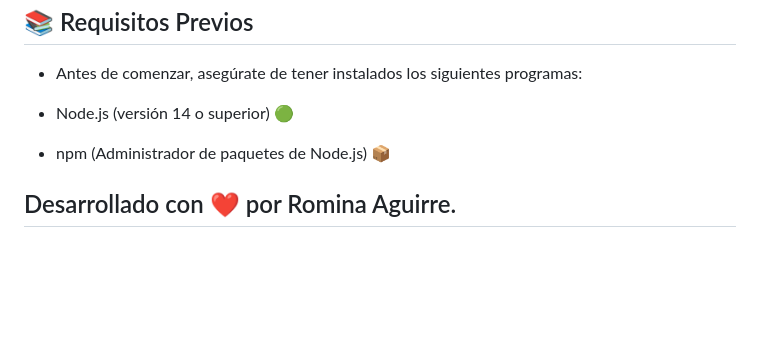
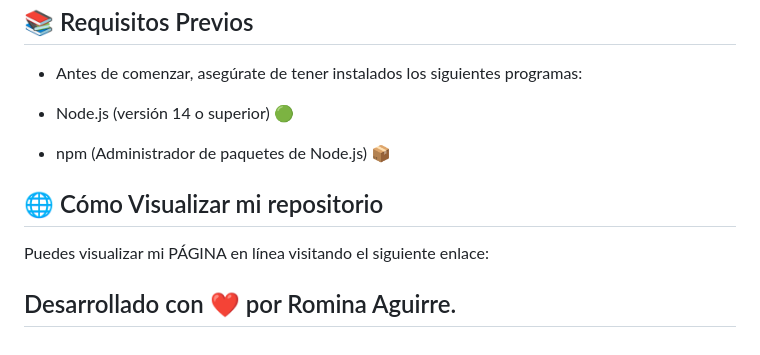
Before and after one commit to RominaAguirreVelazco-0305/VisorDeClima, a Markdown page: README.md, the part around the change. GitHub-like rendering; blank space fills up the shorter version.

```diff
--- a/README.md
+++ b/README.md
@@ -62,4 +62,7 @@ Este proyecto es una aplicación simple pero interactiva que muestra el clima de
 - npm (Administrador de paquetes de Node.js) 📦
 
 
+## 🌐 Cómo Visualizar mi repositorio
+Puedes visualizar mi PÁGINA en línea visitando el siguiente enlace:
+
 ## Desarrollado con ❤️ por Romina Aguirre.
```
